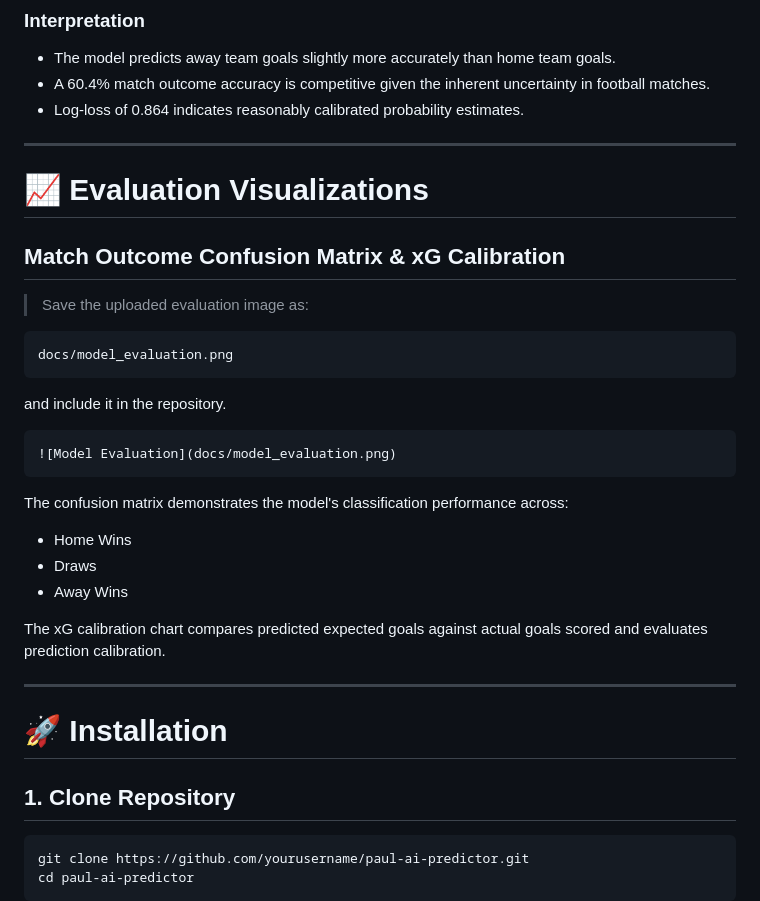
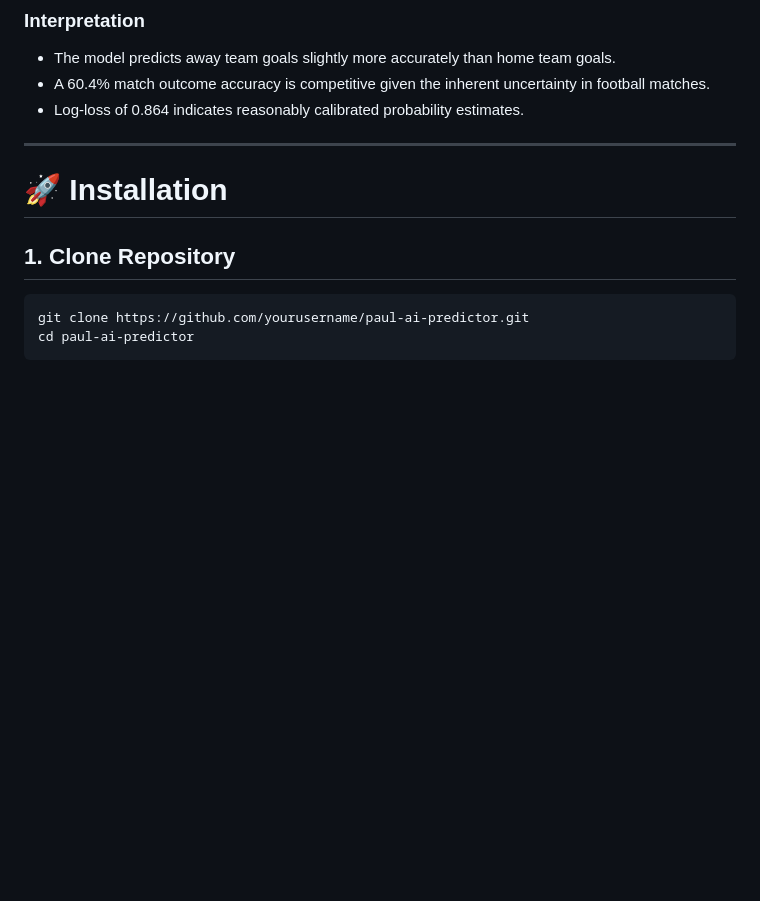
Before and after one commit to it21219566/Paul---FIFA-World-Cup-Match-Predictor, a Markdown page: README.md, the part around the change. Drawn GitHub-style; blank space fills up the shorter version.

````diff
--- a/README.md
+++ b/README.md
@@ -395,31 +395,6 @@ The model was evaluated using matches played from **2023–Present**.
 - A 60.4% match outcome accuracy is competitive given the inherent uncertainty in football matches.
 - Log-loss of 0.864 indicates reasonably calibrated probability estimates.
 
----
-
-# 📈 Evaluation Visualizations
-
-## Match Outcome Confusion Matrix & xG Calibration
-
-> Save the uploaded evaluation image as:
-
-```text
-docs/model_evaluation.png
-```
-
-and include it in the repository.
-
-```markdown
-![Model Evaluation](docs/model_evaluation.png)
-```
-
-The confusion matrix demonstrates the model's classification performance across:
-
-- Home Wins
-- Draws
-- Away Wins
-
-The xG calibration chart compares predicted expected goals against actual goals scored and evaluates prediction calibration.
 
 ---
 
````
